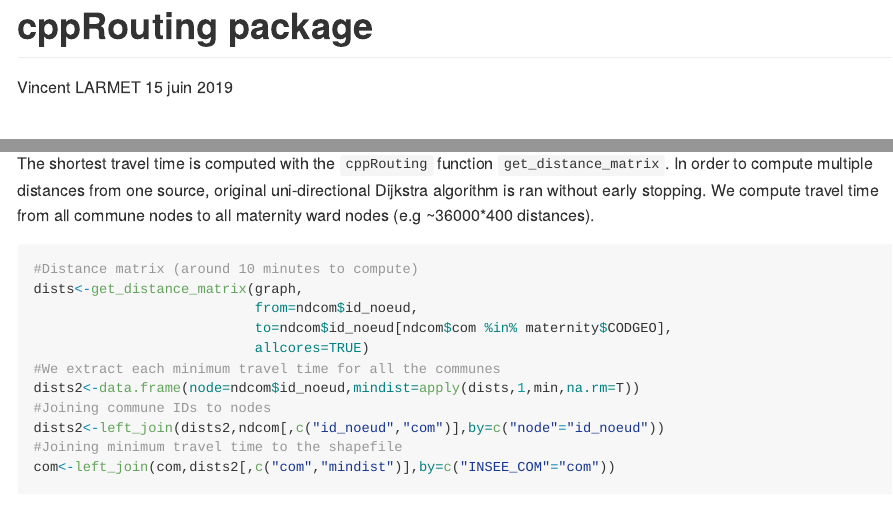
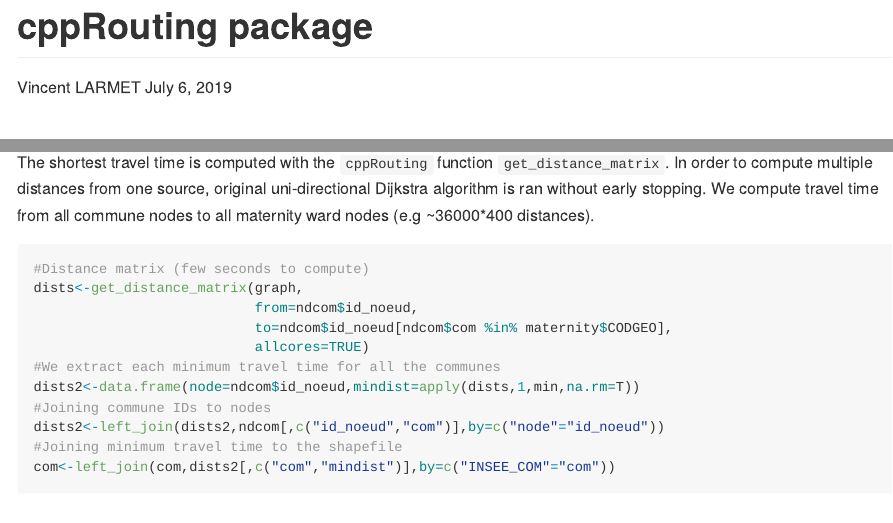
Before and after one commit to vlarmet/cppRouting, an R Markdown document (README.Rmd): the page in a window 1100 px wide, from its top, and a second part further down, joined at a grey line. The pictures show the output file README.md that the author committed with the source, drawn offline in the style of GitHub.

Commit message:
Add files via upload

````diff
--- a/README.Rmd
+++ b/README.Rmd
@@ -1,7 +1,7 @@
 ---
 title: "cppRouting package"
 author: "Vincent LARMET"
-date: "15 juin 2019"
+date: "July 6, 2019"
 output: github_document
 ---
 
@@ -350,7 +350,7 @@ The shortest travel time is computed with the `cppRouting` function `get_distanc
 In order to compute multiple distances from one source, original uni-directional Dijkstra algorithm is ran without early stopping.
 We compute travel time from all commune nodes to all maternity ward nodes (e.g ~36000*400 distances).
 ```{r,echo=TRUE,message=FALSE,warning=FALSE,include=TRUE}
-#Distance matrix (around 10 minutes to compute)
+#Distance matrix (few seconds to compute)
 dists<-get_distance_matrix(graph,
                            from=ndcom$id_noeud,
                            to=ndcom$id_noeud[ndcom$com %in% maternity$CODGEO],
````
Also changed, not shown: README.md.
